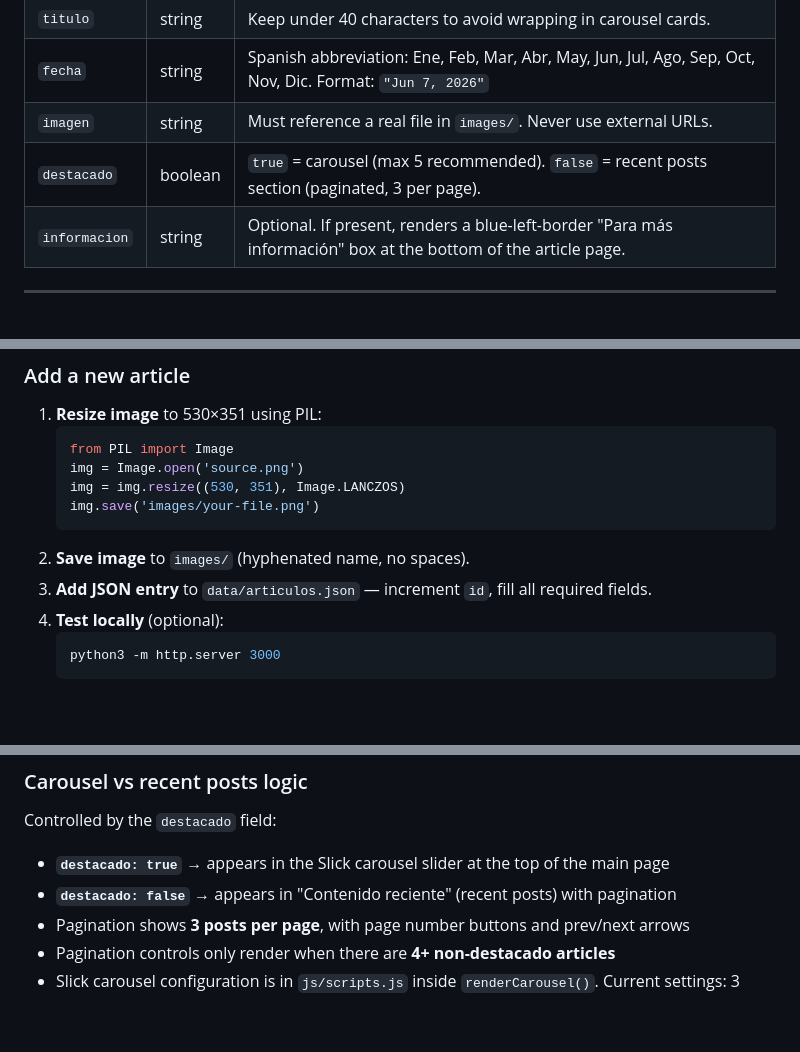
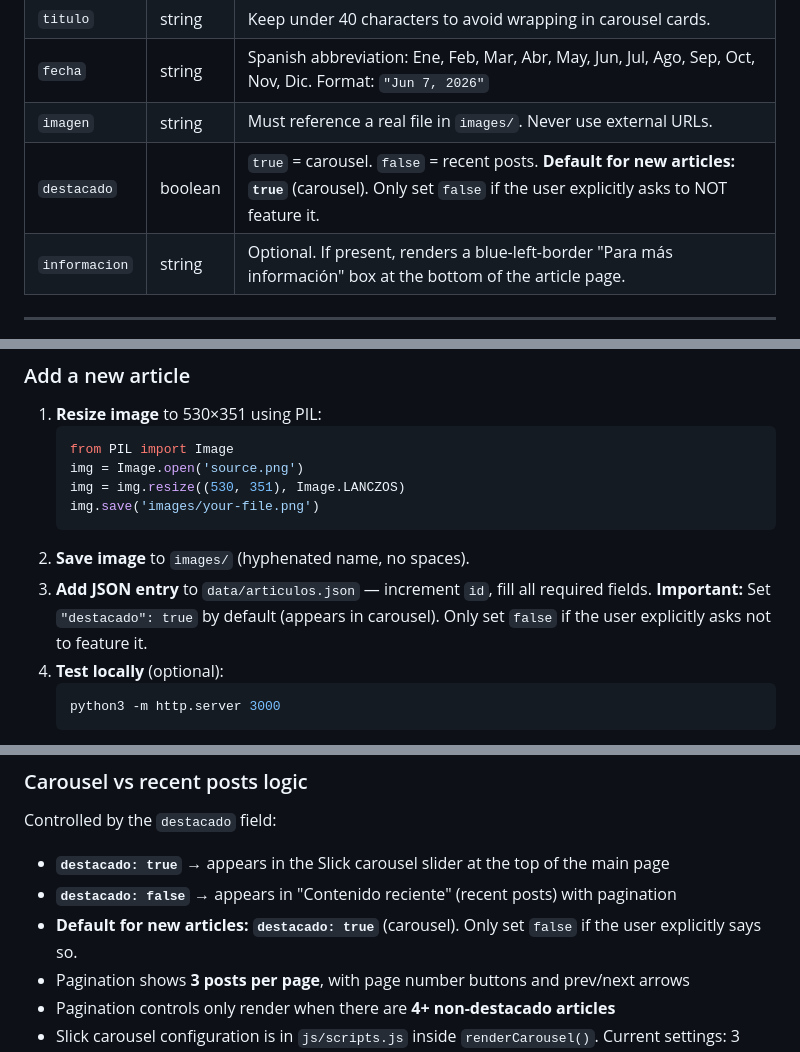
Before and after one commit to D4v1D-lab/web-prompt, a Markdown page: AGENTS.md, 3 parts joined by grey strips. Rendered like a GitHub page; blank space fills up the shorter version.

Commit message:
docs: clarify default destacado:true for new articles in AGENTS.md

````diff
--- a/AGENTS.md
+++ b/AGENTS.md
@@ -51,7 +51,7 @@ Static HTML/CSS/JS website. Content is driven by `data/articulos.json` loaded cl
 | `titulo` | string | Keep under 40 characters to avoid wrapping in carousel cards. |
 | `fecha` | string | Spanish abbreviation: Ene, Feb, Mar, Abr, May, Jun, Jul, Ago, Sep, Oct, Nov, Dic. Format: `"Jun 7, 2026"` |
 | `imagen` | string | Must reference a real file in `images/`. Never use external URLs. |
-| `destacado` | boolean | `true` = carousel (max 5 recommended). `false` = recent posts section (paginated, 3 per page). |
+| `destacado` | boolean | `true` = carousel. `false` = recent posts. **Default for new articles: `true`** (carousel). Only set `false` if the user explicitly asks to NOT feature it. |
 | `informacion` | string | Optional. If present, renders a blue-left-border "Para más información" box at the bottom of the article page. |
 
 ---
@@ -69,6 +69,7 @@ Static HTML/CSS/JS website. Content is driven by `data/articulos.json` loaded cl
    ```
 2. **Save image** to `images/` (hyphenated name, no spaces).
 3. **Add JSON entry** to `data/articulos.json` — increment `id`, fill all required fields.
+   **Important:** Set `"destacado": true` by default (appears in carousel). Only set `false` if the user explicitly asks not to feature it.
 4. **Test locally** (optional):
    ```bash
    python3 -m http.server 3000
@@ -185,6 +186,7 @@ Site description for search engines and social sharing — edit in `<head>` of `
 Controlled by the `destacado` field:
 - **`destacado: true`** → appears in the Slick carousel slider at the top of the main page
 - **`destacado: false`** → appears in "Contenido reciente" (recent posts) with pagination
+- **Default for new articles: `destacado: true`** (carousel). Only set `false` if the user explicitly says so.
 - Pagination shows **3 posts per page**, with page number buttons and prev/next arrows
 - Pagination controls only render when there are **4+ non-destacado articles**
 - Slick carousel configuration is in `js/scripts.js` inside `renderCarousel()`. Current settings: 3 slides, autoplay 2s, responsive breakpoints at 1290px (2 slides) and 825px (1 slide).
````
